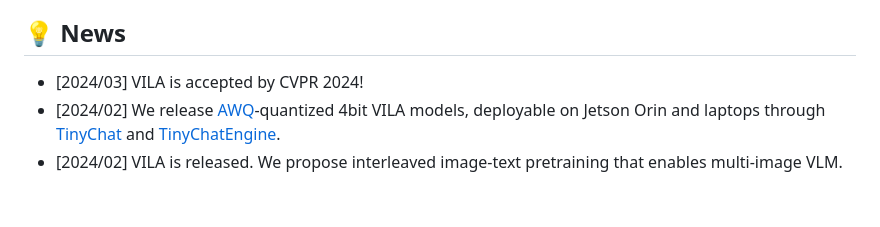
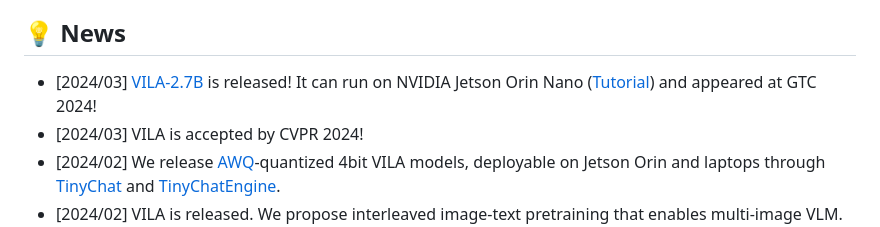
Before and after one commit to NVlabs/VILA, a Markdown page: README.md, the part around the change. Drawn GitHub-style; blank space fills up the shorter version.

```diff
--- a/README.md
+++ b/README.md
@@ -16,6 +16,7 @@ VILA is a visual language model (VLM) pretrained with interleaved image-text dat
 
 
 ## 💡 News
+- [2024/03] [VILA-2.7B](https://huggingface.co/Efficient-Large-Model/VILA-2.7b) is released! It can run on NVIDIA Jetson Orin Nano ([Tutorial](https://www.jetson-ai-lab.com/tutorial_nano-vlm.html)) and appeared at GTC 2024!
 - [2024/03] VILA is accepted by CVPR 2024!
 - [2024/02] We release [AWQ](https://arxiv.org/pdf/2306.00978.pdf)-quantized 4bit VILA models, deployable on Jetson Orin and laptops through [TinyChat](https://github.com/mit-han-lab/llm-awq/tree/main/tinychat) and [TinyChatEngine](https://github.com/mit-han-lab/TinyChatEngine).
 - [2024/02] VILA is released. We propose interleaved image-text pretraining that enables multi-image VLM. VILA comes with impressive in-context learning capabilities. We open source everything: including training code, evaluation code, datasets, model ckpts.
```
